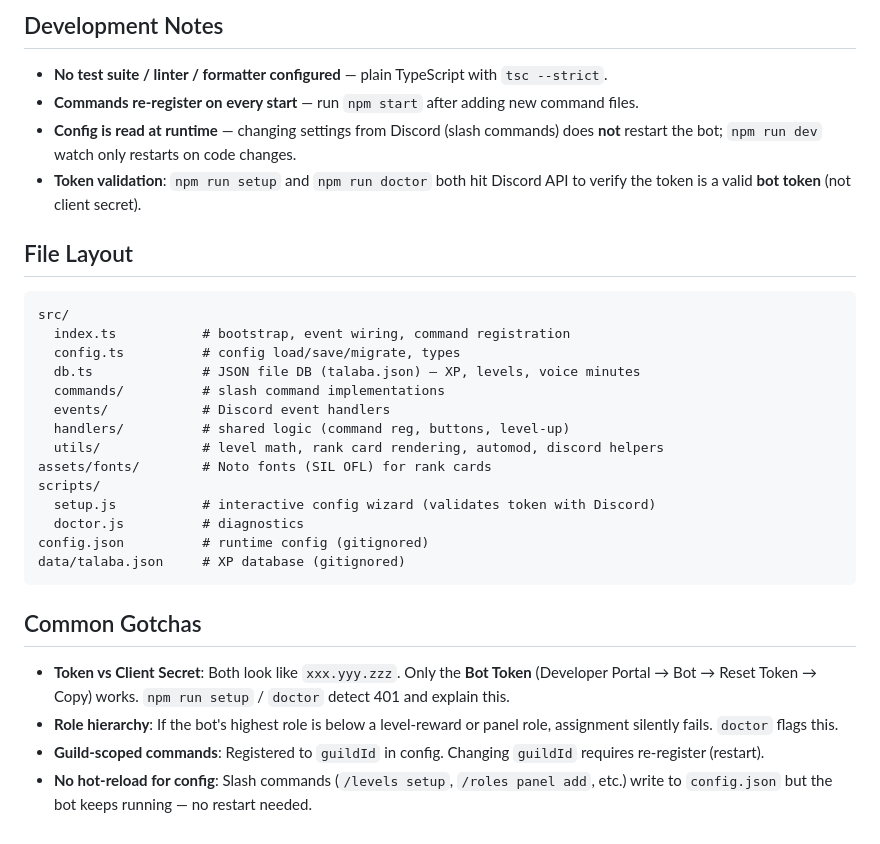
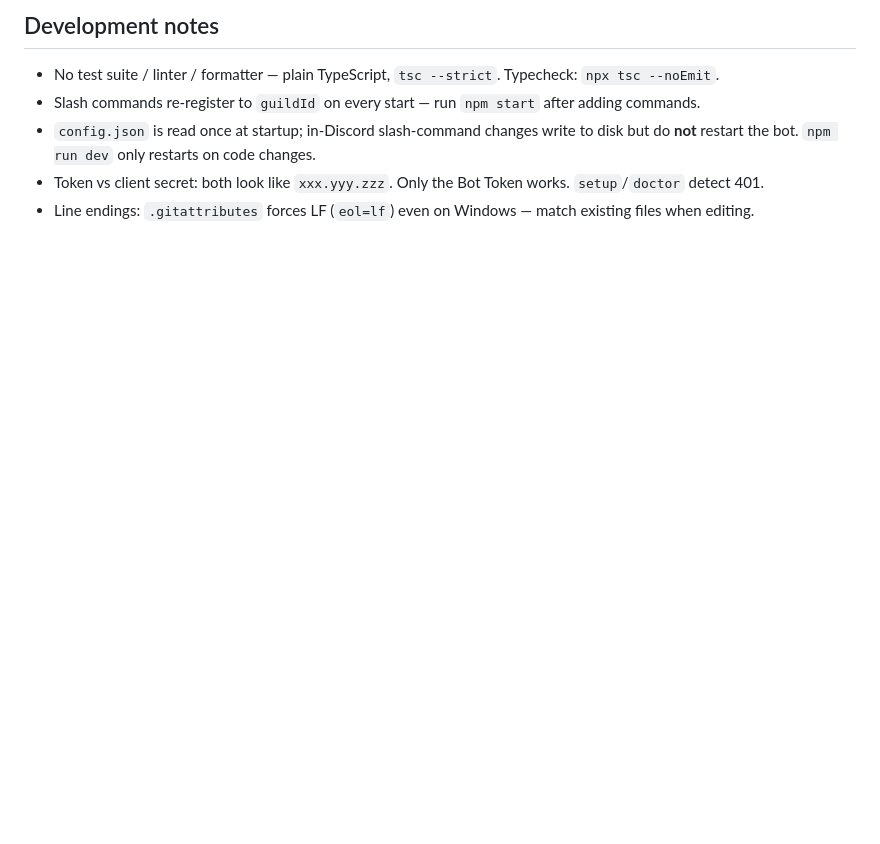
Before and after one commit to Yahya56SR/l7aj-bot, a Markdown page: AGENTS.md, the part around one of its changes. Rendered like a GitHub page; blank space fills up the shorter version.

````diff
--- a/AGENTS.md
+++ b/AGENTS.md
@@ -36,30 +40,7 @@
 
-## Development Notes
-- **No test suite / linter / formatter configured** — plain TypeScript with `tsc --strict`.
-- **Commands re-register on every start** — run `npm start` after adding new command files.
-- **Config is read at runtime** — changing settings from Discord (slash commands) does **not** restart the bot; `npm run dev` watch only restarts on code changes.
-- **Token validation**: `npm run setup` and `npm run doctor` both hit Discord API to verify the token is a valid **bot token** (not client secret).
-
-## File Layout
-```
-src/
-  index.ts           # bootstrap, event wiring, command registration
-  config.ts          # config load/save/migrate, types
-  db.ts              # JSON file DB (talaba.json) — XP, levels, voice minutes
-  commands/          # slash command implementations
-  events/            # Discord event handlers
-  handlers/          # shared logic (command reg, buttons, level-up)
-  utils/             # level math, rank card rendering, automod, discord helpers
-assets/fonts/        # Noto fonts (SIL OFL) for rank cards
-scripts/
-  setup.js           # interactive config wizard (validates token with Discord)
-  doctor.js          # diagnostics
-config.json          # runtime config (gitignored)
-data/talaba.json     # XP database (gitignored)
-```
-
-## Common Gotchas
-- **Token vs Client Secret**: Both look like `xxx.yyy.zzz`. Only the **Bot Token** (Developer Portal → Bot → Reset Token → Copy) works. `npm run setup` / `doctor` detect 401 and explain this.
-- **Role hierarchy**: If the bot's highest role is below a level-reward or panel role, assignment silently fails. `doctor` flags this.
-- **Guild-scoped commands**: Registered to `guildId` in config. Changing `guildId` requires re-register (restart).
-- **No hot-reload for config**: Slash commands (`/levels setup`, `/roles panel add`, etc.) write to `config.json` but the bot keeps running — no restart needed.
+## Development notes
+- No test suite / linter / formatter — plain TypeScript, `tsc --strict`. Typecheck: `npx tsc --noEmit`.
+- Slash commands re-register to `guildId` on every start — run `npm start` after adding commands.
+- `config.json` is read once at startup; in-Discord slash-command changes write to disk but do **not** restart the bot. `npm run dev` only restarts on code changes.
+- Token vs client secret: both look like `xxx.yyy.zzz`. Only the Bot Token works. `setup`/`doctor` detect 401.
+- Line endings: `.gitattributes` forces LF (`eol=lf`) even on Windows — match existing files when editing.
````
Also changed, not shown: other parts of AGENTS.md (+27 -23 lines).
